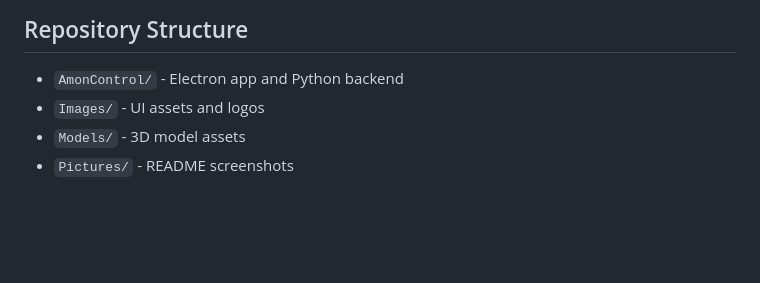
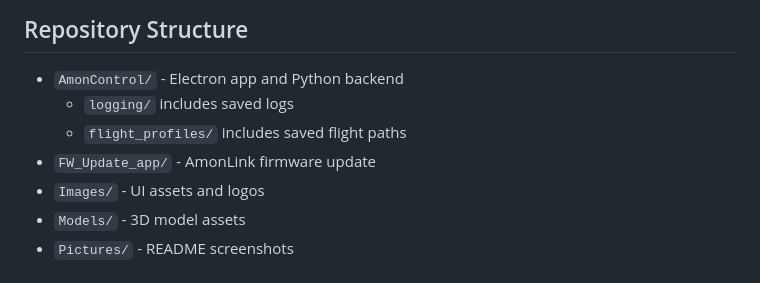
Before and after one commit to TilenTinta/Amon_GroundControl_Software, a Markdown page: README.md, the part around the change. GitHub-like rendering; blank space fills up the shorter version.

Commit message:
Update: readme

```diff
--- a/README.md
+++ b/README.md
@@ -93,6 +93,9 @@ The Electron app starts the Python backend automatically (unless `START_BACKEND=
 ## Repository Structure
 
 - `AmonControl/` - Electron app and Python backend
+    - `logging/` includes saved logs
+    - `flight_profiles/` includes saved flight paths
+- `FW_Update_app/` - AmonLink firmware update
 - `Images/` - UI assets and logos
 - `Models/` - 3D model assets
 - `Pictures/` - README screenshots
```
